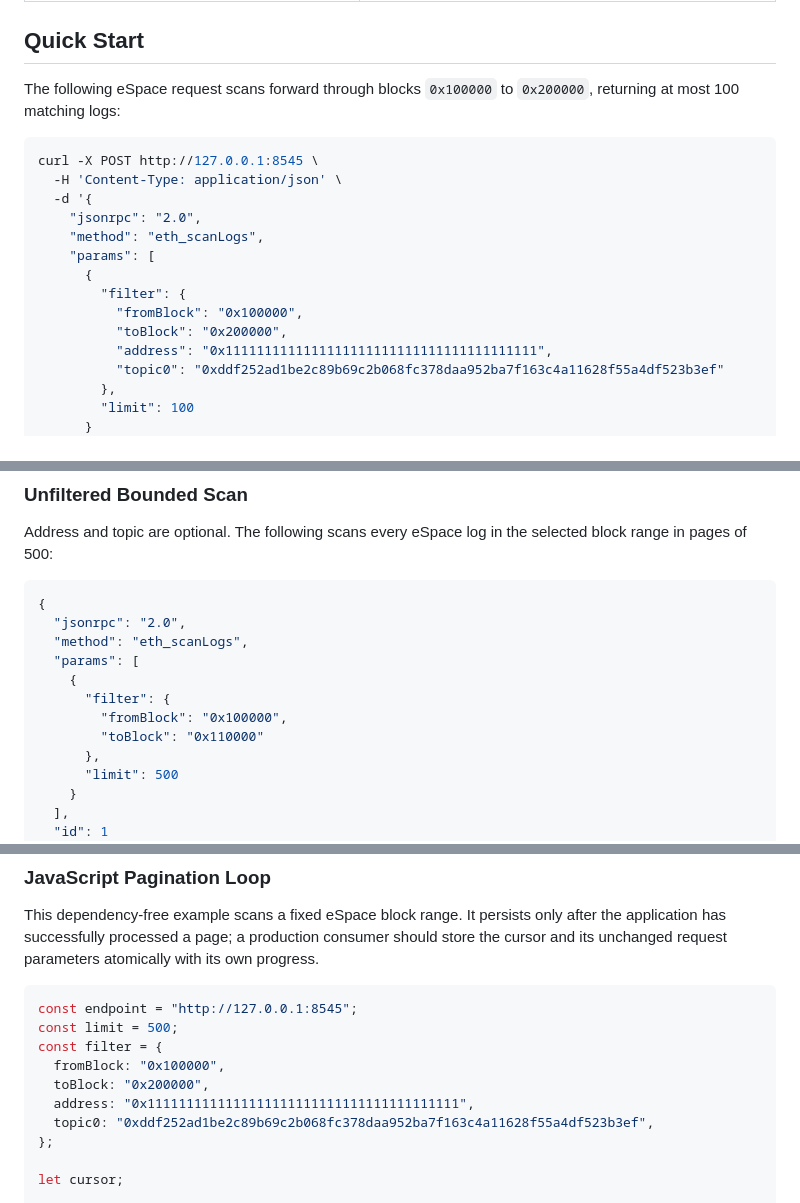
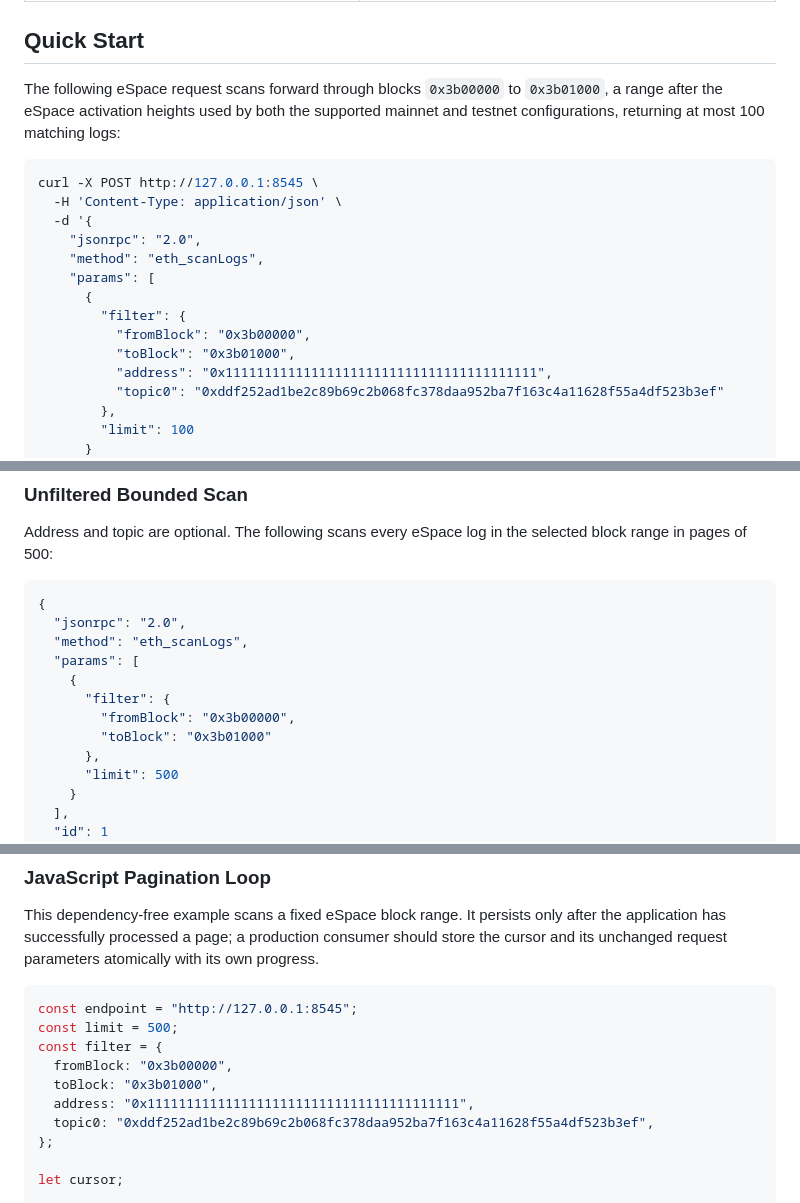
Before and after one commit to Conflux-Chain/confura, a Markdown page: doc/PAGINATED_SCAN_LOGS.md, 3 parts joined by grey strips. Drawn GitHub-style.

````diff
--- a/doc/PAGINATED_SCAN_LOGS.md
+++ b/doc/PAGINATED_SCAN_LOGS.md
@@ -31,7 +31,7 @@ Use `scanLogs` when you need to:
 
 ## Quick Start
 
-The following eSpace request scans forward through blocks `0x100000` to `0x200000`, returning at most 100 matching logs:
+The following eSpace request scans forward through blocks `0x3b00000` to `0x3b01000`, a range after the eSpace activation heights used by both the supported mainnet and testnet configurations, returning at most 100 matching logs:
 
 ```shell
 curl -X POST http://127.0.0.1:8545 \
@@ -42,8 +42,8 @@ curl -X POST http://127.0.0.1:8545 \
     "params": [
       {
         "filter": {
-          "fromBlock": "0x100000",
-          "toBlock": "0x200000",
+          "fromBlock": "0x3b00000",
+          "toBlock": "0x3b01000",
           "address": "0x1111111111111111111111111111111111111111",
           "topic0": "0xddf252ad1be2c89b69c2b068fc378daa952ba7f163c4a11628f55a4df523b3ef"
         },
@@ -267,8 +267,8 @@ Address and topic are optional. The following scans every eSpace log in the sele
   "params": [
     {
       "filter": {
-        "fromBlock": "0x100000",
-        "toBlock": "0x110000"
+        "fromBlock": "0x3b00000",
+        "toBlock": "0x3b01000"
       },
       "limit": 500
     }
@@ -287,8 +287,8 @@ This dependency-free example scans a fixed eSpace block range. It persists only
 const endpoint = "http://127.0.0.1:8545";
 const limit = 500;
 const filter = {
-  fromBlock: "0x100000",
-  toBlock: "0x200000",
+  fromBlock: "0x3b00000",
+  toBlock: "0x3b01000",
   address: "0x1111111111111111111111111111111111111111",
   topic0: "0xddf252ad1be2c89b69c2b068fc378daa952ba7f163c4a11628f55a4df523b3ef",
 };
````
Also changed, not shown: other parts of doc/PAGINATED_SCAN_LOGS.md (+16 -16 lines).
